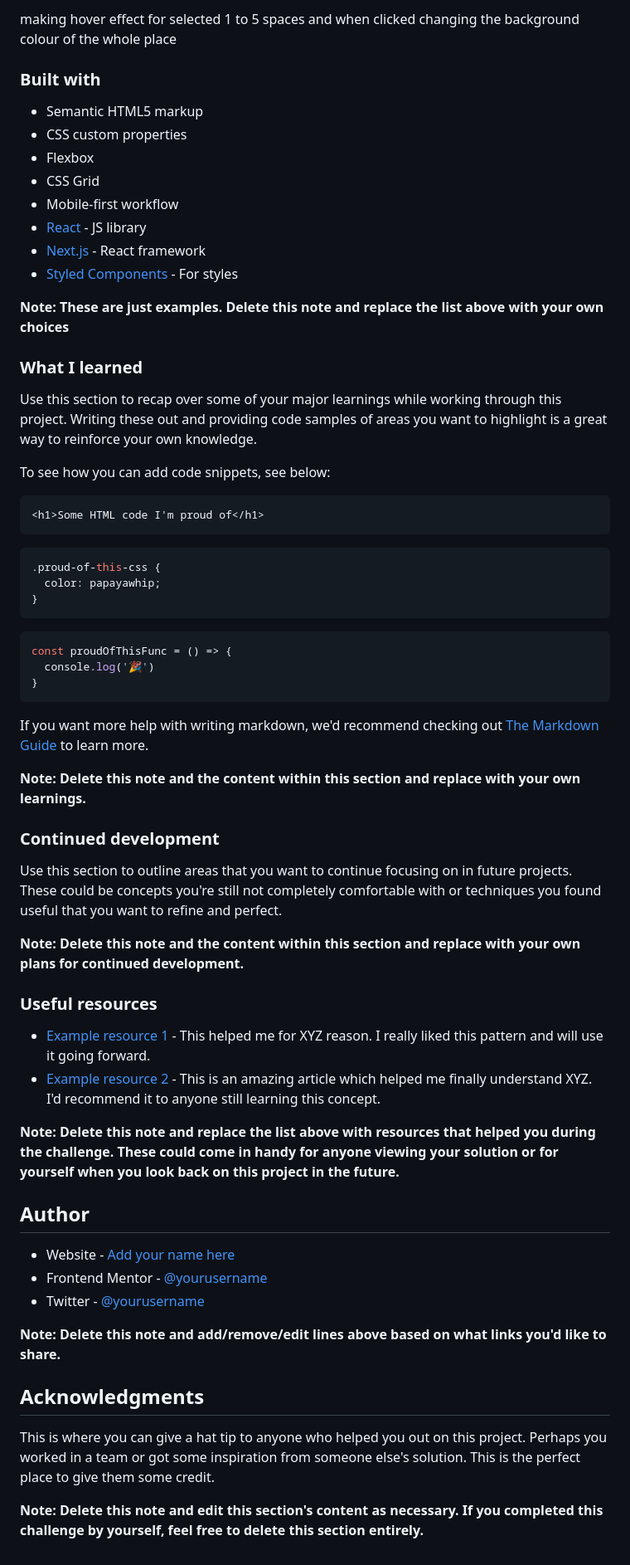
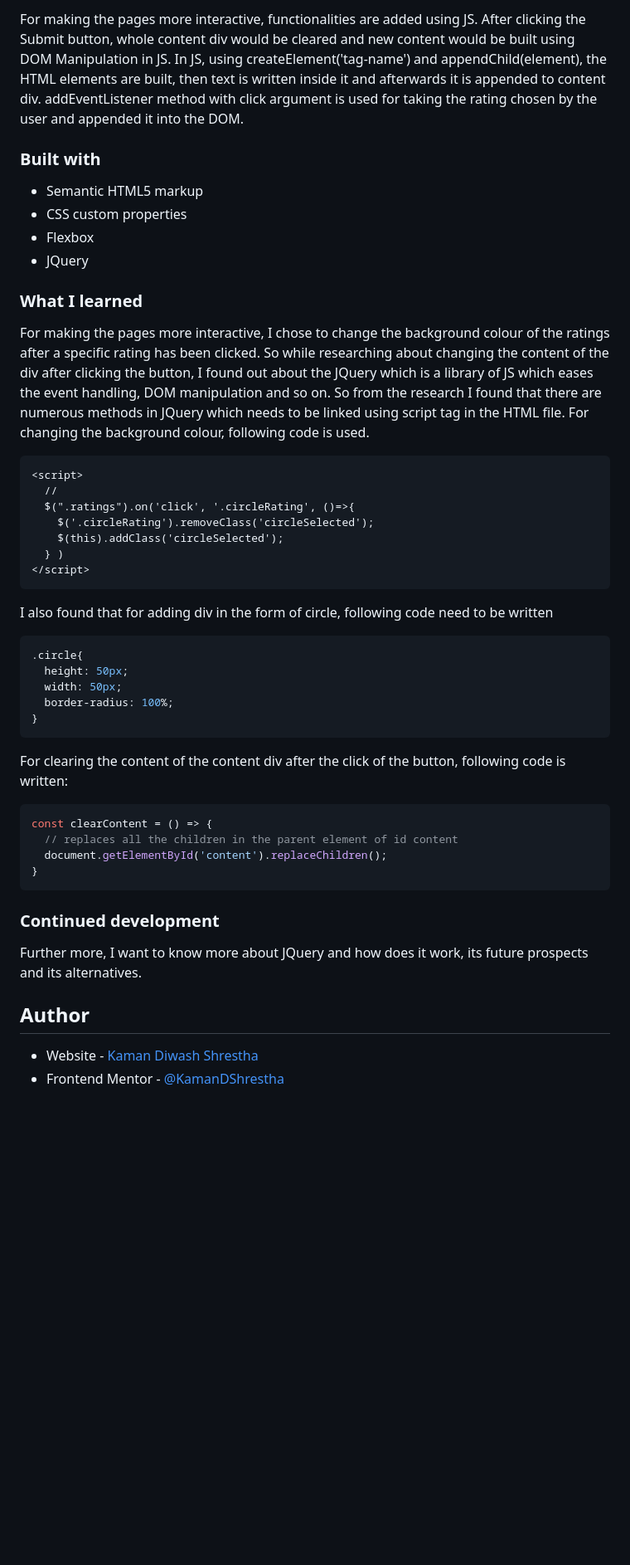
Before and after one commit to FrontEnd-Development-Learning/interactive-rating, a Markdown page: README.md, the part around the change printed below. Shown: that part at 83% size. GitHub-like rendering; blank space fills up the shorter version.

Commit message:
updating REAME.md

````diff
--- a/README.md
+++ b/README.md
@@ -50,65 +44,49 @@ Then crop/optimize/edit your image however you like, add it to your project, and
 
-  making hover effect for selected 1 to 5 spaces and when clicked changing the background colour of the whole place
+  For making the pages more interactive, functionalities are added using JS. After clicking the Submit button, whole content div would be cleared and new content would be built using DOM Manipulation in JS. In JS, using createElement('tag-name') and appendChild(element), the HTML elements are built, then text is written inside it and afterwards it is appended to content div. addEventListener method with click argument is used for taking the rating chosen by the user and appended it into the DOM.
+
 ### Built with
 
 - Semantic HTML5 markup
 - CSS custom properties
 - Flexbox
-- CSS Grid
-- Mobile-first workflow
-- [React](https://reactjs.org/) - JS library
-- [Next.js](https://nextjs.org/) - React framework
-- [Styled Components](https://styled-components.com/) - For styles
-
-**Note: These are just examples. Delete this note and replace the list above with your own choices**
+- JQuery
 
 ### What I learned
 
-Use this section to recap over some of your major learnings while working through this project. Writing these out and providing code samples of areas you want to highlight is a great way to reinforce your own knowledge.
-
-To see how you can add code snippets, see below:
+For making the pages more interactive, I chose to change the background colour of the ratings after a specific rating has been clicked. So while researching about changing the content of the div after clicking the button, I found out about the JQuery which is a library of JS which eases the event handling, DOM manipulation and so on. So from the research I found that there are numerous methods in JQuery which needs to be linked using script tag in the HTML file.
+For changing the background colour, following code is used.
 
 ```html
-<h1>Some HTML code I'm proud of</h1>
+<script>
+  //
+  $(".ratings").on('click', '.circleRating', ()=>{
+    $('.circleRating').removeClass('circleSelected');
+    $(this).addClass('circleSelected');
+  } )
+</script>
 ```
+I also found that for adding div in the form of circle, following code need to be written
 ```css
-.proud-of-this-css {
-  color: papayawhip;
-}
-```
-```js
-const proudOfThisFunc = () => {
-  console.log('🎉')
+.circle{
+  height: 50px;
+  width: 50px;
+  border-radius: 100%;
 }
 ```
 
-If you want more help with writing markdown, we'd recommend checking out [The Markdown Guide](https://www.markdownguide.org/) to learn more.
-
-**Note: Delete this note and the content within this section and replace with your own learnings.**
+For clearing the content of the content div after the click of the button, following code is written:
+```js
+const clearContent = () => {
+  // replaces all the children in the parent element of id content
+  document.getElementById('content').replaceChildren();
+}
+```
 
 ### Continued development
 
-Use this section to outline areas that you want to continue focusing on in future projects. These could be concepts you're still not completely comfortable with or techniques you found useful that you want to refine and perfect.
-
-**Note: Delete this note and the content within this section and replace with your own plans for continued development.**
-
-### Useful resources
-
-- [Example resource 1](https://www.example.com) - This helped me for XYZ reason. I really liked this pattern and will use it going forward.
-- [Example resource 2](https://www.example.com) - This is an amazing article which helped me finally understand XYZ. I'd recommend it to anyone still learning this concept.
-
-**Note: Delete this note and replace the list above with resources that helped you during the challenge. These could come in handy for anyone viewing your solution or for yourself when you look back on this project in the future.**
+Further more, I want to know more about JQuery and how does it work, its future prospects and its alternatives.
 
 ## Author
 
-- Website - [Add your name here](https://www.your-site.com)
-- Frontend Mentor - [@yourusername](https://www.frontendmentor.io/profile/yourusername)
-- Twitter - [@yourusername](https://www.twitter.com/yourusername)
-
-**Note: Delete this note and add/remove/edit lines above based on what links you'd like to share.**
-
-## Acknowledgments
-
-This is where you can give a hat tip to anyone who helped you out on this project. Perhaps you worked in a team or got some inspiration from someone else's solution. This is the perfect place to give them some credit.
-
-**Note: Delete this note and edit this section's content as necessary. If you completed this challenge by yourself, feel free to delete this section entirely.**
+- Website - [Kaman Diwash Shrestha](https://github.com/KamanDShrestha)
+- Frontend Mentor - [@KamanDShrestha](https://www.frontendmentor.io/profile/KamanDShrestha)
````
Also changed, not shown: other parts of README.md (+7 -13 lines), ratingB.jpg (added), thankA.jpg (added), 1 other file.
